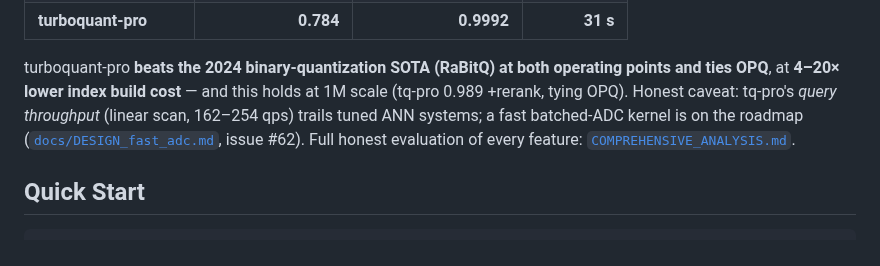
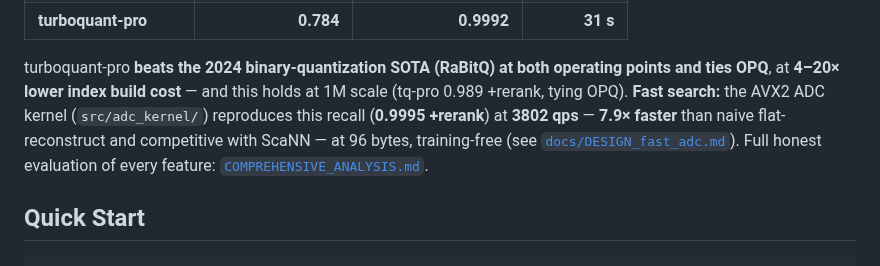
Before and after one commit to ahb-sjsu/turboquant-pro, a Markdown page: README.md, the part around the change. Rendered like a GitHub page.

```diff
--- a/README.md
+++ b/README.md
@@ -147,9 +147,10 @@ At **32× compression**, recall@10 on real LaBSE / multilingual-Gutenberg embedd
 
 turboquant-pro **beats the 2024 binary-quantization SOTA (RaBitQ) at both operating
 points and ties OPQ**, at **4–20× lower index build cost** — and this holds at 1M
-scale (tq-pro 0.989 +rerank, tying OPQ). Honest caveat: tq-pro's *query throughput*
-(linear scan, 162–254 qps) trails tuned ANN systems; a fast batched-ADC kernel is on
-the roadmap ([`docs/DESIGN_fast_adc.md`](docs/DESIGN_fast_adc.md), issue #62). Full
+scale (tq-pro 0.989 +rerank, tying OPQ). **Fast search:** the AVX2 ADC kernel
+(`src/adc_kernel/`) reproduces this recall (**0.9995 +rerank**) at **3802 qps** —
+**7.9× faster** than naive flat-reconstruct and competitive with ScaNN — at 96 bytes,
+training-free (see [`docs/DESIGN_fast_adc.md`](docs/DESIGN_fast_adc.md)). Full
 honest evaluation of every feature: [`COMPREHENSIVE_ANALYSIS.md`](COMPREHENSIVE_ANALYSIS.md).
 
 ## Quick Start
```
Also changed, not shown: COMPREHENSIVE_ANALYSIS.md (+10 -9 lines).
